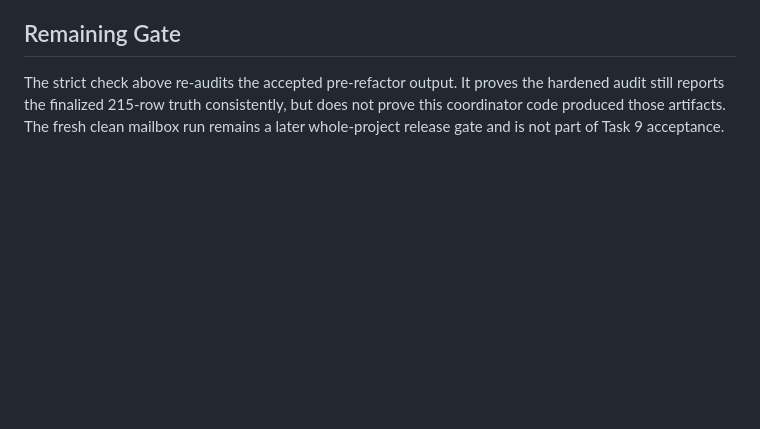
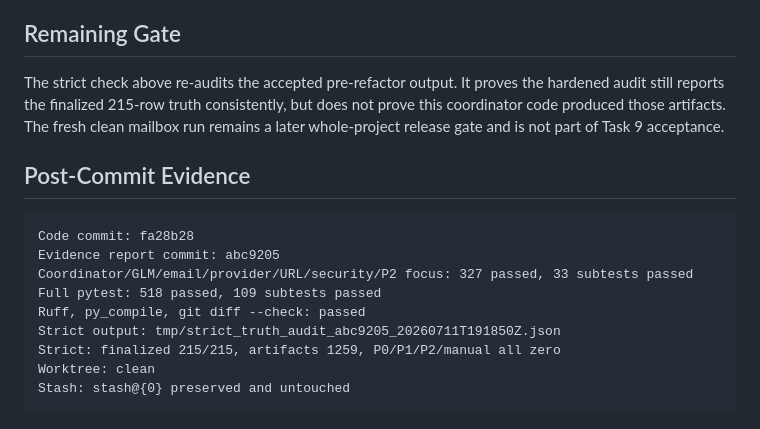
Before and after one commit to EthanYoQ/Invoice-Downloader, a Markdown page: .superpowers/sdd/task-9-report.md, the part around the change. GitHub-like rendering; blank space fills up the shorter version.

Commit message:
docs: record task 9 post-commit evidence

````diff
--- a/.superpowers/sdd/task-9-report.md
+++ b/.superpowers/sdd/task-9-report.md
@@ -93,3 +93,17 @@ the hardened audit still reports the finalized 215-row truth consistently, but
 does not prove this coordinator code produced those artifacts. The fresh clean
 mailbox run remains a later whole-project release gate and is not part of Task
 9 acceptance.
+
+## Post-Commit Evidence
+
+```text
+Code commit: fa28b28
+Evidence report commit: abc9205
+Coordinator/GLM/email/provider/URL/security/P2 focus: 327 passed, 33 subtests passed
+Full pytest: 518 passed, 109 subtests passed
+Ruff, py_compile, git diff --check: passed
+Strict output: tmp/strict_truth_audit_abc9205_20260711T191850Z.json
+Strict: finalized 215/215, artifacts 1259, P0/P1/P2/manual all zero
+Worktree: clean
+Stash: stash@{0} preserved and untouched
+```
````
